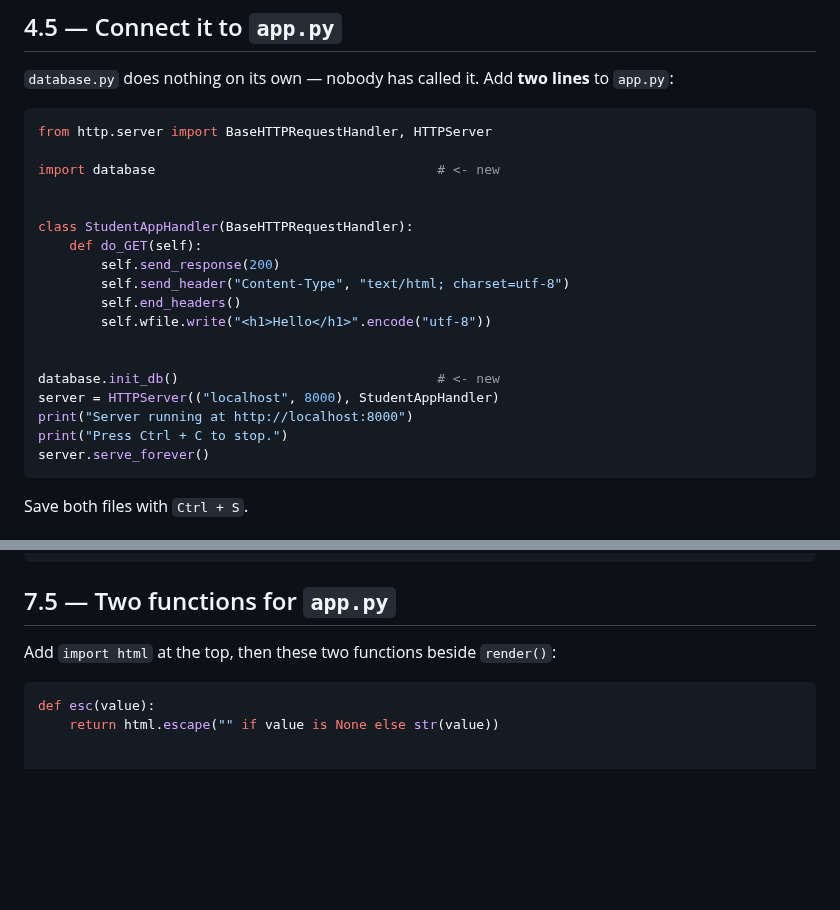
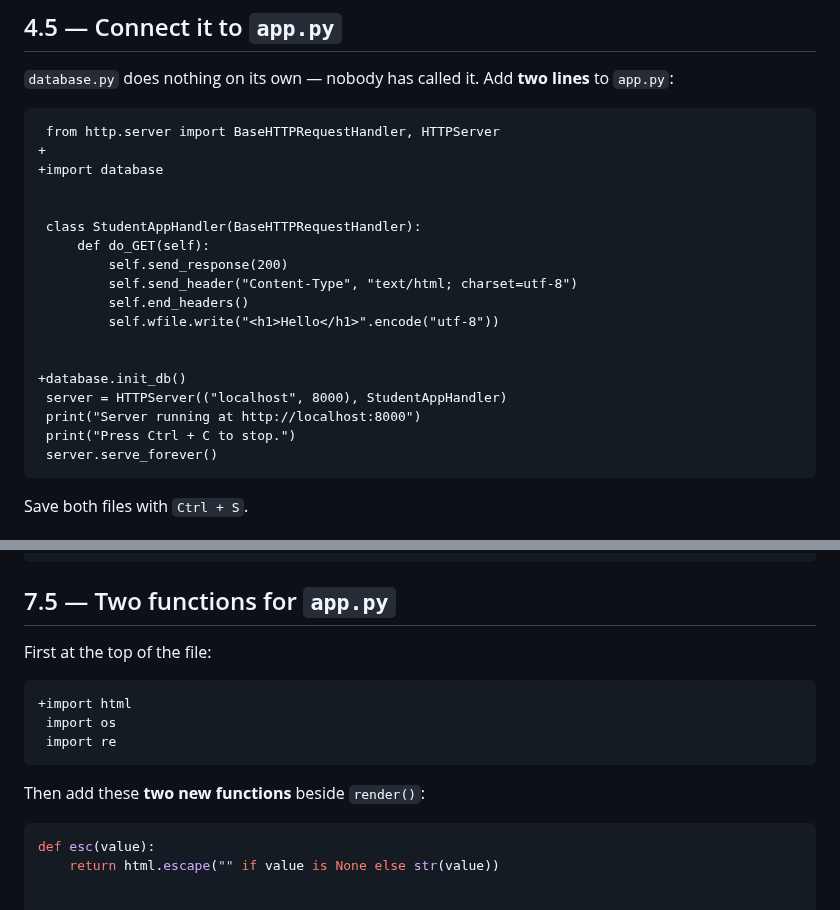
Before and after one commit to idriskhwanagit/MIS_Student_Guidance_Web_Development, a Markdown page: en.md, 2 parts joined by grey strips. Rendered like a GitHub page; blank space fills up the shorter version.

````diff
--- a/en.md
+++ b/en.md
@@ -653,25 +653,25 @@ Save with `Ctrl + S`.
 `database.py` does nothing on its own — nobody has called it. Add **two
 lines** to `app.py`:
 
-```python app.py
-from http.server import BaseHTTPRequestHandler, HTTPServer
-
-import database                                    # <- new
-
-
-class StudentAppHandler(BaseHTTPRequestHandler):
-    def do_GET(self):
-        self.send_response(200)
-        self.send_header("Content-Type", "text/html; charset=utf-8")
-        self.end_headers()
-        self.wfile.write("<h1>Hello</h1>".encode("utf-8"))
-
-
-database.init_db()                                 # <- new
-server = HTTPServer(("localhost", 8000), StudentAppHandler)
-print("Server running at http://localhost:8000")
-print("Press Ctrl + C to stop.")
-server.serve_forever()
+```diff app.py
+ from http.server import BaseHTTPRequestHandler, HTTPServer
++
++import database
+
+
+ class StudentAppHandler(BaseHTTPRequestHandler):
+     def do_GET(self):
+         self.send_response(200)
+         self.send_header("Content-Type", "text/html; charset=utf-8")
+         self.end_headers()
+         self.wfile.write("<h1>Hello</h1>".encode("utf-8"))
+
+
++database.init_db()
+ server = HTTPServer(("localhost", 8000), StudentAppHandler)
+ print("Server running at http://localhost:8000")
+ print("Press Ctrl + C to stop.")
+ server.serve_forever()
 ```
 
 Save both files with `Ctrl + S`.
@@ -1500,7 +1500,15 @@ A new file in the `templates` folder:
 
 ## 7.5 — Two functions for `app.py`
 
-Add `import html` at the top, then these two functions beside `render()`:
+First at the top of the file:
+
+```diff app.py
++import html
+ import os
+ import re
+```
+
+Then add these **two new functions** beside `render()`:
 
 ```python app.py
 def esc(value):
````
Also changed, not shown: other parts of en.md (+70 -40 lines), ku.md (+98 -61 lines).
